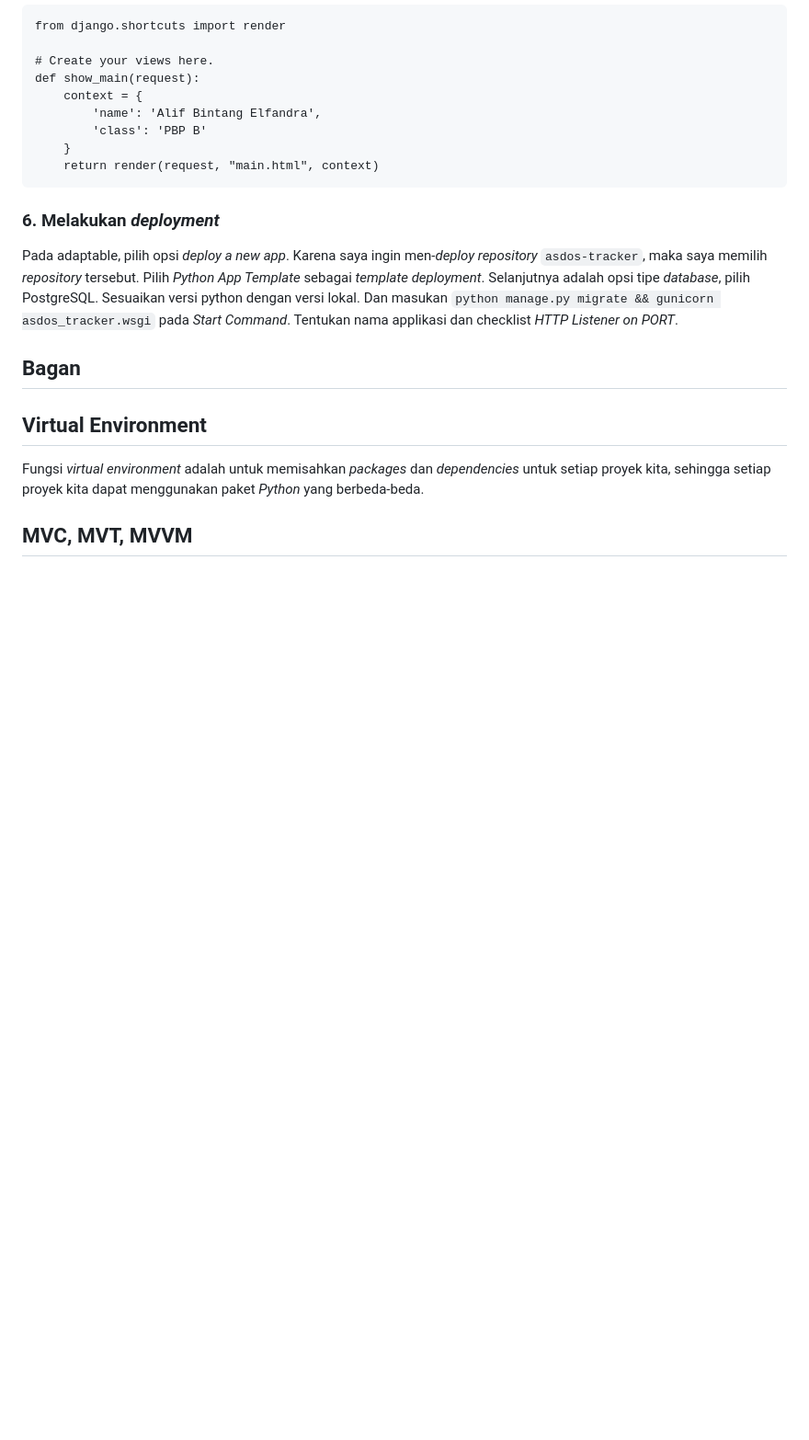
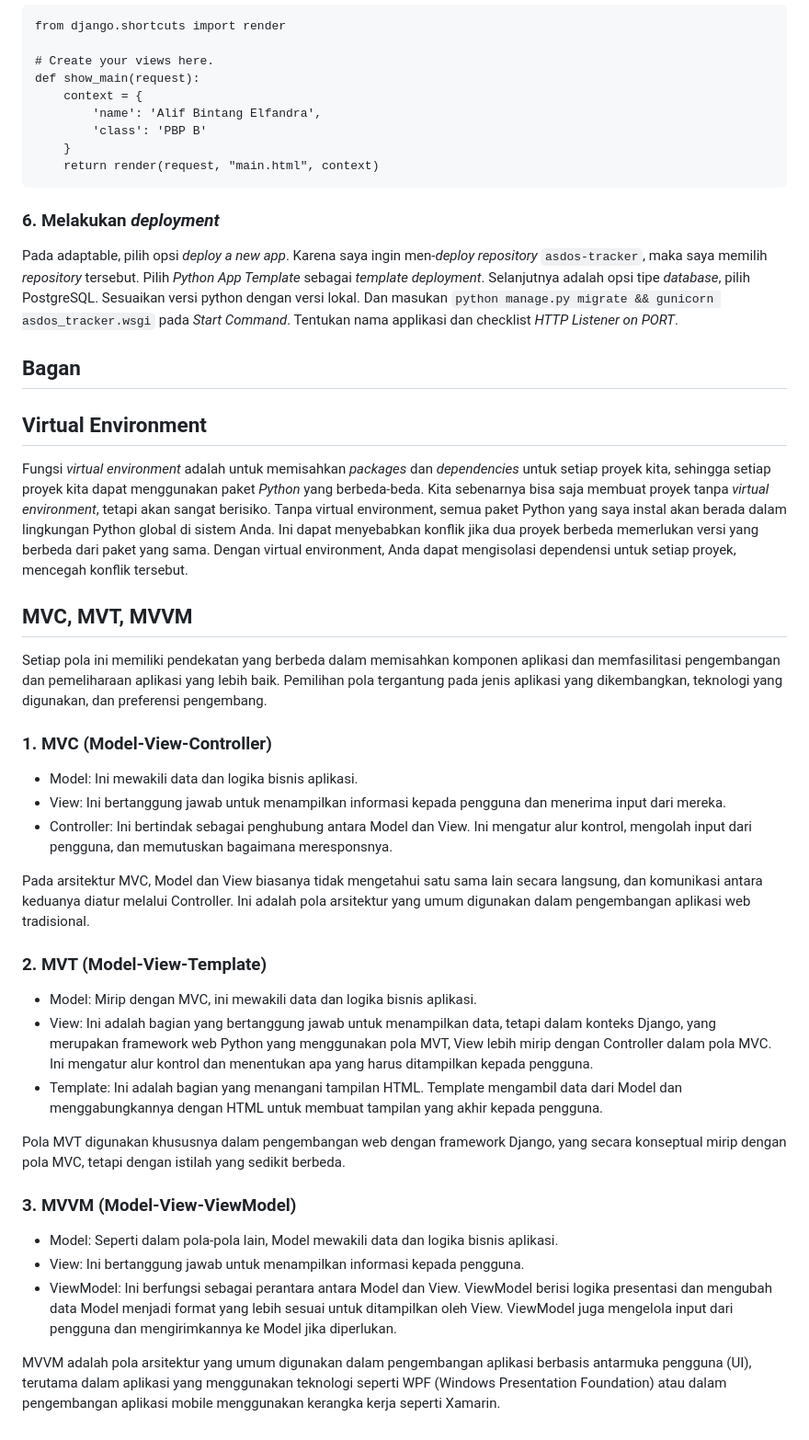
Before and after one commit to alifbintang1/asdos-tracker, a Markdown page: README.md, the part around the change. Shown at 92% size. GitHub-like rendering; blank space fills up the shorter version.

Commit message:
sisa bagan

```diff
--- a/README.md
+++ b/README.md
@@ -84,6 +84,28 @@ def show_main(request):
 Pada adaptable, pilih opsi _deploy a new app_. Karena saya ingin men-_deploy_ _repository_ `asdos-tracker`, maka saya memilih _repository_ tersebut. Pilih _Python App Template_ sebagai _template deployment_. Selanjutnya adalah opsi tipe _database_, pilih PostgreSQL. Sesuaikan versi python dengan versi lokal. Dan masukan `python manage.py migrate && gunicorn asdos_tracker.wsgi` pada _Start Command_. Tentukan nama applikasi dan checklist _HTTP Listener on PORT_.
 
 ## Bagan
+
+
 ## Virtual Environment
-Fungsi _virtual environment_ adalah untuk memisahkan _packages_ dan _dependencies_ untuk setiap proyek kita, sehingga setiap proyek kita dapat menggunakan paket _Python_ yang berbeda-beda.
+Fungsi _virtual environment_ adalah untuk memisahkan _packages_ dan _dependencies_ untuk setiap proyek kita, sehingga setiap proyek kita dapat menggunakan paket _Python_ yang berbeda-beda. Kita sebenarnya bisa saja membuat proyek tanpa _virtual environment_, tetapi akan sangat berisiko. Tanpa virtual environment, semua paket Python yang saya instal akan berada dalam lingkungan Python global di sistem Anda. Ini dapat menyebabkan konflik jika dua proyek berbeda memerlukan versi yang berbeda dari paket yang sama. Dengan virtual environment, Anda dapat mengisolasi dependensi untuk setiap proyek, mencegah konflik tersebut.
+
 ## MVC, MVT, MVVM
+Setiap pola ini memiliki pendekatan yang berbeda dalam memisahkan komponen aplikasi dan memfasilitasi pengembangan dan pemeliharaan aplikasi yang lebih baik. Pemilihan pola tergantung pada jenis aplikasi yang dikembangkan, teknologi yang digunakan, dan preferensi pengembang.
+### 1. MVC (Model-View-Controller)
+* Model: Ini mewakili data dan logika bisnis aplikasi.
+* View: Ini bertanggung jawab untuk menampilkan informasi kepada pengguna dan menerima input dari mereka.
+* Controller: Ini bertindak sebagai penghubung antara Model dan View. Ini mengatur alur kontrol, mengolah input dari pengguna, dan memutuskan bagaimana meresponsnya.
+
+Pada arsitektur MVC, Model dan View biasanya tidak mengetahui satu sama lain secara langsung, dan komunikasi antara keduanya diatur melalui Controller. Ini adalah pola arsitektur yang umum digunakan dalam pengembangan aplikasi web tradisional.
+### 2. MVT (Model-View-Template)
+* Model: Mirip dengan MVC, ini mewakili data dan logika bisnis aplikasi.
+* View: Ini adalah bagian yang bertanggung jawab untuk menampilkan data, tetapi dalam konteks Django, yang merupakan framework web Python yang menggunakan pola MVT, View lebih mirip dengan Controller dalam pola MVC. Ini mengatur alur kontrol dan menentukan apa yang harus ditampilkan kepada pengguna.
+* Template: Ini adalah bagian yang menangani tampilan HTML. Template mengambil data dari Model dan menggabungkannya dengan HTML untuk membuat tampilan yang akhir kepada pengguna.
+
+Pola MVT digunakan khususnya dalam pengembangan web dengan framework Django, yang secara konseptual mirip dengan pola MVC, tetapi dengan istilah yang sedikit berbeda.
+### 3. MVVM (Model-View-ViewModel)
+* Model: Seperti dalam pola-pola lain, Model mewakili data dan logika bisnis aplikasi.
+* View: Ini bertanggung jawab untuk menampilkan informasi kepada pengguna.
+* ViewModel: Ini berfungsi sebagai perantara antara Model dan View. ViewModel berisi logika presentasi dan mengubah data Model menjadi format yang lebih sesuai untuk ditampilkan oleh View. ViewModel juga mengelola input dari pengguna dan mengirimkannya ke Model jika diperlukan.
+
+MVVM adalah pola arsitektur yang umum digunakan dalam pengembangan aplikasi berbasis antarmuka pengguna (UI), terutama dalam aplikasi yang menggunakan teknologi seperti WPF (Windows Presentation Foundation) atau dalam pengembangan aplikasi mobile menggunakan kerangka kerja seperti Xamarin.
```
